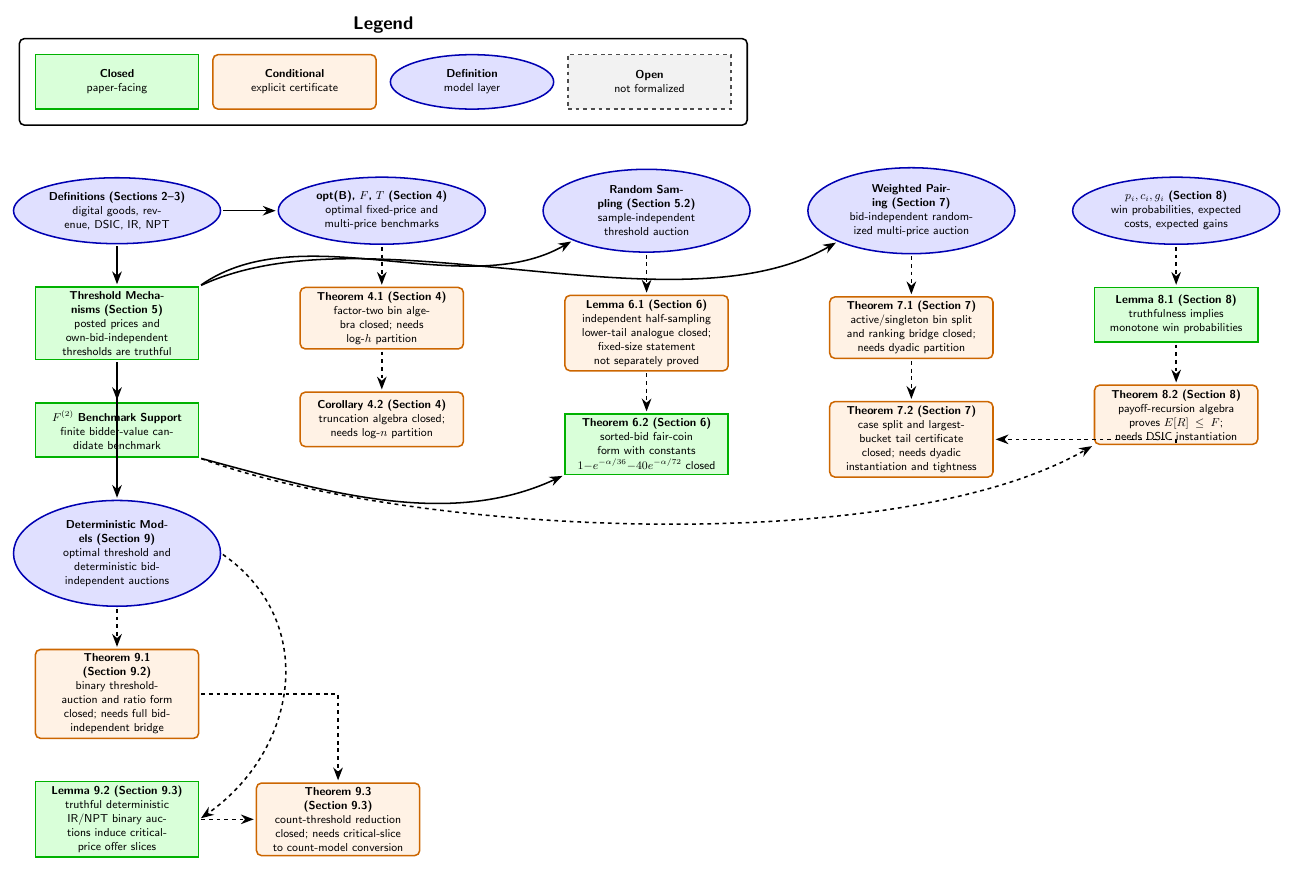
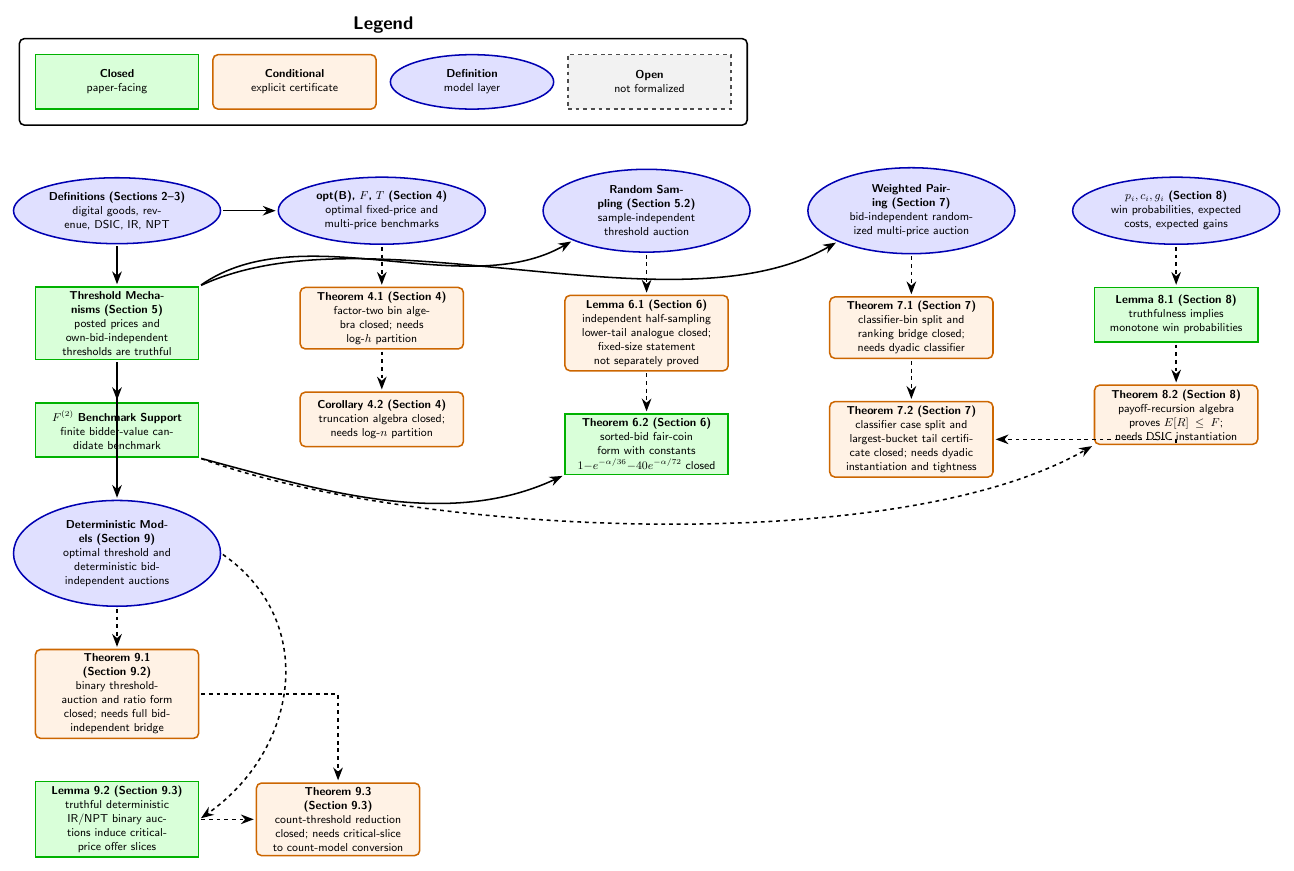
Before and after one commit to nikhgarg/EconCSLib, a LaTeX figure (papers/GHW01DigitalGoods/DependencyDAG.tex): the whole page. Compiled offline with pdfLaTeX.

Commit message:
Add GHW classifier bin certificates

```diff
--- a/papers/GHW01DigitalGoods/DependencyDAG.tex
+++ b/papers/GHW01DigitalGoods/DependencyDAG.tex
@@ -39,9 +39,9 @@
 \node[dag_model, right=of Sampling, text width=3.8cm] (Weighted)
   {\textbf{Weighted Pairing (Section 7)}\\bid-independent randomized multi-price auction};
 \node[dag_conditional, below=of Weighted, text width=3.8cm] (Thm71)
-  {\textbf{Theorem 7.1 (Section 7)}\\active/singleton bin split and ranking bridge closed; needs dyadic partition};
+  {\textbf{Theorem 7.1 (Section 7)}\\classifier-bin split and ranking bridge closed; needs dyadic classifier};
 \node[dag_conditional, below=of Thm71, text width=3.8cm] (Thm72)
-  {\textbf{Theorem 7.2 (Section 7)}\\case split and largest-bucket tail certificate closed; needs dyadic instantiation and tightness};
+  {\textbf{Theorem 7.2 (Section 7)}\\classifier case split and largest-bucket tail certificate closed; needs dyadic instantiation and tightness};
 
 \node[dag_model, right=of Weighted, text width=3.8cm] (RandomTruthful)
   {\textbf{$p_i,c_i,g_i$ (Section 8)}\\win probabilities, expected costs, expected gains};
```
Also changed, not shown: skills/econcs-formalizer/references/proof-mechanism-design.md (+4 -0 lines), papers/GHW01DigitalGoods/README.md, 1 other file.
